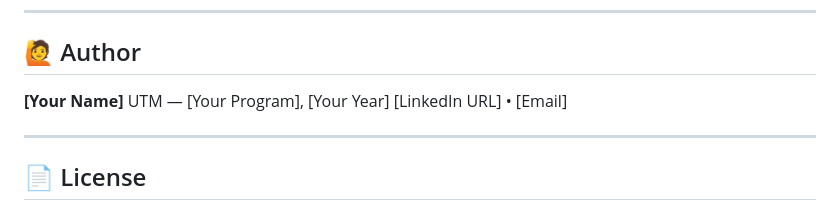
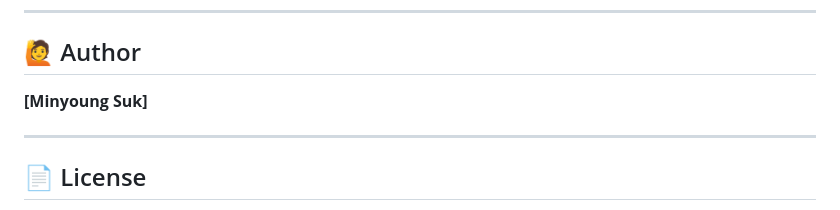
Before and after one commit to Min-vscode/guess-your-job, a Markdown page: README.md, the part around the change. Drawn GitHub-style.

Commit message:
Update author information in README

```diff
--- a/README.md
+++ b/README.md
@@ -95,9 +95,7 @@ The quiz was used as an interactive conversation opener, connecting visitors wit
 
 ## 🙋 Author
 
-**[Your Name]**
-UTM — [Your Program], [Your Year]
-[LinkedIn URL] • [Email]
+**[Minyoung Suk]**
 
 -----
 
```
